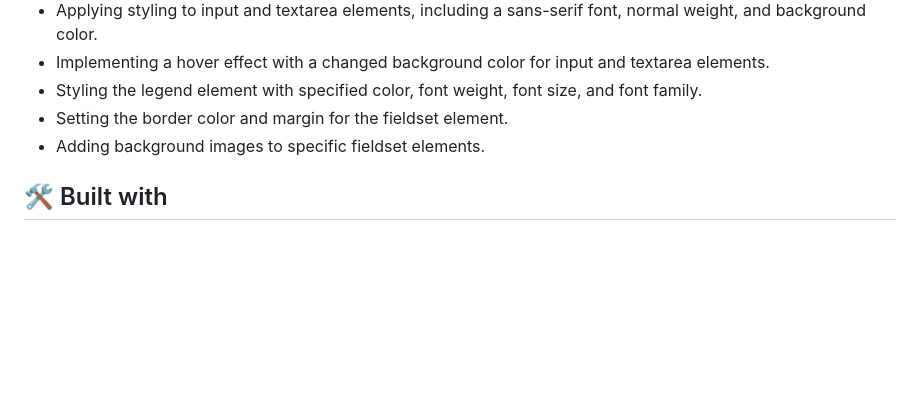
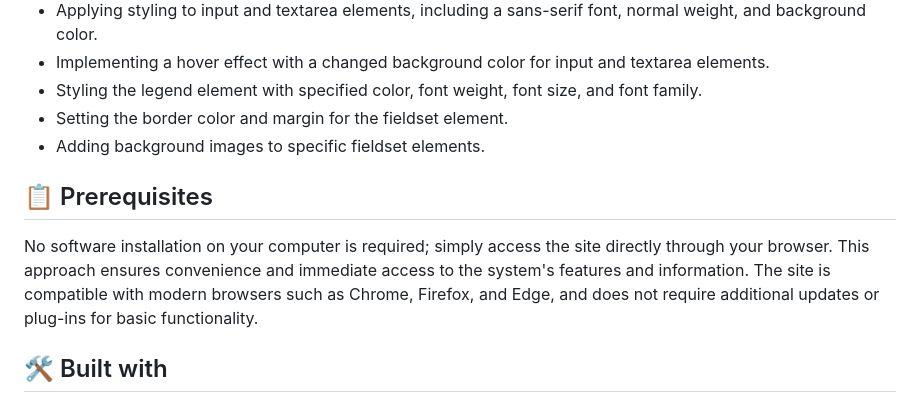
Before and after one commit to mateusadada/html5-cursoemvideo, a Markdown page: README.md, the part around the change. Drawn GitHub-style; blank space fills up the shorter version.

```diff
--- a/README.md
+++ b/README.md
@@ -38,6 +38,10 @@ Used during the evolution of the website:
 - Setting the border color and margin for the fieldset element.
 - Adding background images to specific fieldset elements.
 
+## 📋 Prerequisites
+
+No software installation on your computer is required; simply access the site directly through your browser. This approach ensures convenience and immediate access to the system's features and information. The site is compatible with modern browsers such as Chrome, Firefox, and Edge, and does not require additional updates or plug-ins for basic functionality.
+
 ## 🛠️ Built with
 
 * [HTML5](https://en.wikipedia.org/wiki/HTML5) - The markup language for structuring content on the web.
```
